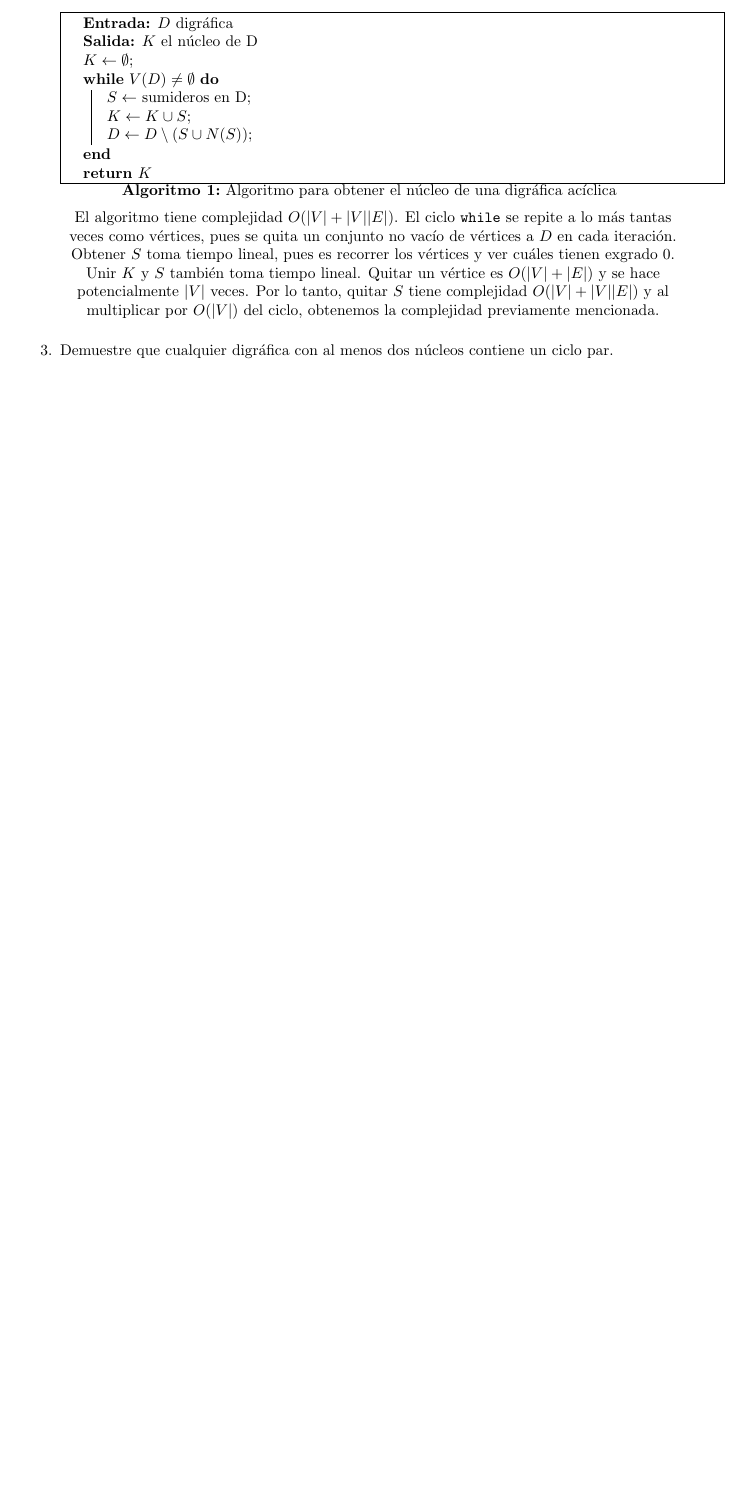
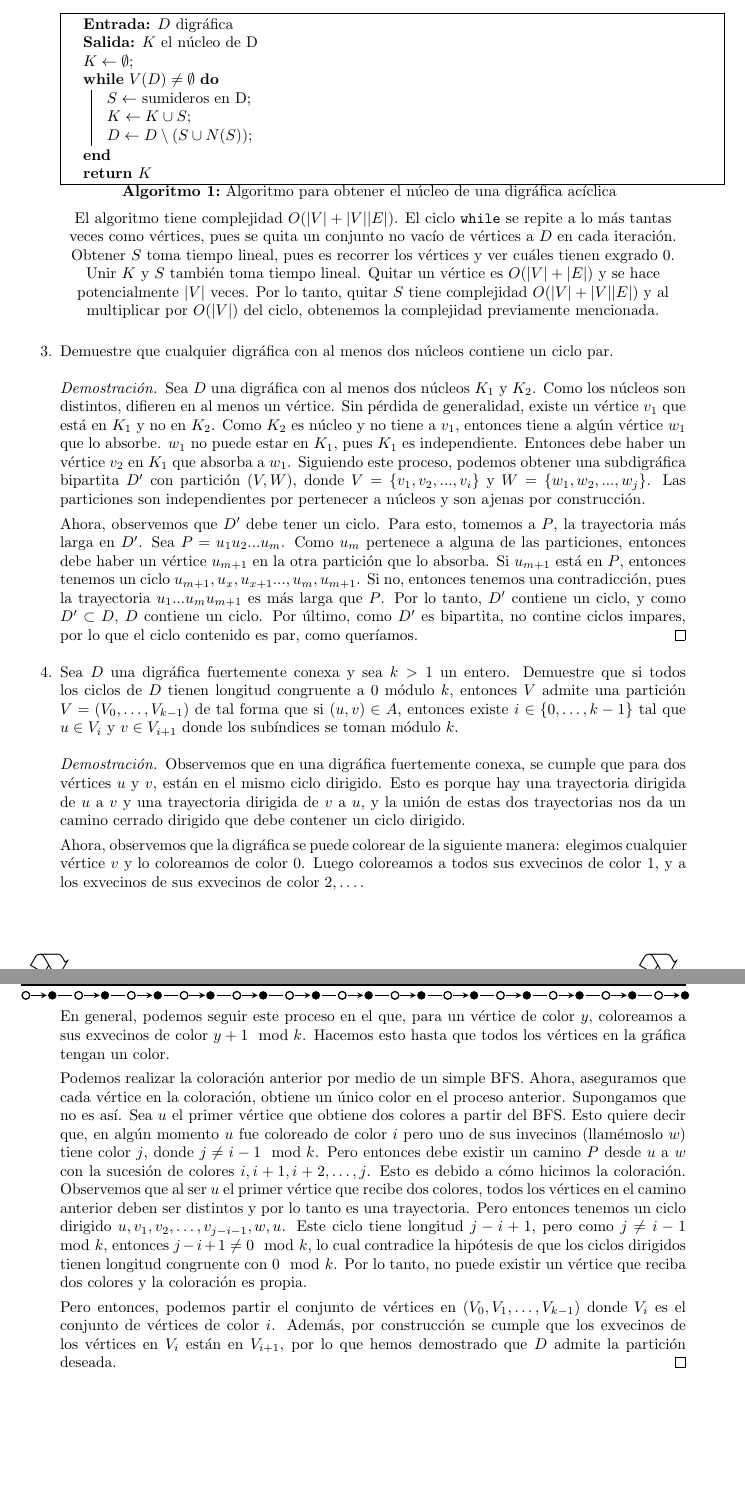
Before and after one commit to victorz3/tg2-t01, a LaTeX problem sheet (tarea1.tex): part of page 3 of 3 before the commit and two parts of pages 3 and 4 of 4 after it, the two joined at a grey line, cut so that both start at the same text, the shorter picture padded with empty space. The pictures show the PDF file tarea1.pdf that the author committed with the source.

Commit message:
feat: ejercicios hasta el 4

```diff
--- a/tarea1.tex
+++ b/tarea1.tex
@@ -291,8 +292,76 @@
     contiene un ciclo par.
 
     \begin{proof}
-      Sea $D$ una digráfica con al menos dos núcleos $K_1$ y $K_2$.
+      Sea $D$ una digr\'afica con al menos dos n\'ucleos $K_1$ y $K_2$. Como los
+      n\'ucleos son distintos, difieren en al menos un v\'ertice. Sin p\'erdida de
+      generalidad, existe un v\'ertice $v_1$ que est\'a en $K_1$ y no en $K_2$. Como
+      $K_2$ es n\'ucleo y no tiene a $v_1$, entonces tiene a alg\'un v\'ertice $w_1$
+      que lo absorbe. $w_1$ no puede estar en $K_1$, pues $K_1$ es
+      independiente. Entonces debe haber un v\'ertice $v_2$ en $K_1$ que absorba a
+      $w_1$. Siguiendo este proceso, podemos obtener una subdigr\'afica bipartita $D'$ con
+      partici\'on $(V, W)$, donde $V = \{v_1, v_2, ..., v_i\}$ y $W = \{w_1,
+      w_2, ..., w_j\}$. Las particiones son independientes por pertenecer a
+      n\'ucleos y son ajenas por construcci\'on.
+
+      Ahora, observemos que $D'$ debe tener un ciclo. Para esto, tomemos a $P$, la
+      trayectoria m\'as larga en $D'$. Sea $P = u_1 u_2 ... u_m$. Como $u_m$
+      pertenece a alguna de las particiones, entonces debe haber un v\'ertice
+      $u_{m+1}$ en
+      la otra partici\'on que lo absorba. Si $u_{m+1}$ est\'a en $P$, entonces
+      tenemos un ciclo $u_{m+1}, u_x, u_{x+1}..., u_m, u_{m+1}$. Si no, entonces
+      tenemos una contradicci\'on, pues la trayectoria $u_1...u_mu_{m+1}$ es
+      m\'as larga que $P$. Por lo tanto, $D'$ contiene un ciclo, y como $D'
+      \subset D$, $D$ contiene un ciclo. Por \'ultimo, como $D'$ es bipartita,
+      no contine ciclos impares, por lo que el ciclo contenido es par, como quer\'iamos.
     \end{proof}
+
+  \item Sea $D$ una digr\'afica fuertemente conexa y sea $k > 1$ un entero.
+    Demuestre que si todos los ciclos de $D$ tienen longitud congruente a
+    $0$ m\'odulo $k$, entonces $V$ admite una partici\'on $V = (V_0, \dots,
+    V_{k-1})$ de tal forma que si $(u,v) \in A$, entonces existe $i \in
+    \{ 0, \dots, k-1 \}$ tal que $u \in V_i$ y $v \in V_{i+1}$ donde los
+    sub\'indices se toman m\'odulo $k$.
+
+    \begin{proof}
+      Observemos que en una digráfica fuertemente conexa, se cumple que para dos
+      vértices $u$ y $v$, están en el mismo ciclo dirigido. Esto es porque hay
+      una trayectoria dirigida de $u$ a $v$ y una trayectoria dirigida de $v$ a
+      $u$, y la unión de estas dos trayectorias nos da un camino cerrado
+      dirigido que debe contener un ciclo dirigido.
+
+      Ahora, observemos que la digráfica se puede colorear de la siguiente
+      manera: elegimos cualquier vértice $v$ y lo coloreamos de color $0$. Luego
+      coloreamos a todos sus exvecinos de color $1$, y a los exvecinos de sus
+      exvecinos de color $2, \dots$.
+
+      En general, podemos seguir este proceso en el
+      que, para un vértice de color $y$, coloreamos a sus exvecinos de color
+      $y+1 \mod k$. Hacemos esto hasta que todos los vértices en la gráfica
+      tengan un color.
+
+      Podemos realizar la coloración anterior por medio de un simple BFS. Ahora,
+      aseguramos que cada vértice en la coloración, obtiene un único color en el
+      proceso anterior. Supongamos que no es así. Sea $u$ el primer vértice que obtiene
+      dos colores a partir del BFS. Esto quiere decir que, en algún momento $u$ fue coloreado de
+      color $i$ pero uno de sus invecinos (llamémoslo $w$) tiene color $j$, donde $j \neq i-1
+      \mod k$. Pero entonces debe existir un camino $P$ desde $u$ a $w$ con la
+      sucesión de colores $i, i+1, i+2, \dots, j$. Esto es debido a cómo hicimos
+      la coloración. Observemos que al ser $u$ el primer vértice que recibe dos
+      colores, todos los vértices en el camino anterior deben ser distintos y
+      por lo tanto es una trayectoria. Pero entonces tenemos un ciclo dirigido
+      $u, v_1, v_2, \dots, v_{j-i-1}, w, u$. Este ciclo tiene longitud $j-i+1$,
+      pero como $j \neq i-1 \mod k$, entonces $j-i+1 \neq 0 \mod k$, lo cual
+      contradice la hipótesis de que los ciclos dirigidos tienen longitud
+      congruente con $0 \mod k$. Por lo tanto, no puede existir un vértice que
+      reciba dos colores y la coloración es propia.
+
+      Pero entonces, podemos partir el conjunto de vértices en $(V_0, V_1, \dots,
+      V_{k-1})$ donde $V_i$ es el conjunto de vértices de color $i$. Además, por
+      construcción se cumple que los exvecinos de los vértices en $V_i$ están en
+      $V_{i+1}$, por lo que hemos demostrado que $D$ admite la partición deseada.
+    \end{proof}
+
+
 
   \end{enumerate}
 \end{document}
```
Also changed, not shown: tarea1.pdf, tarea1.tex (1 more changed lines).
